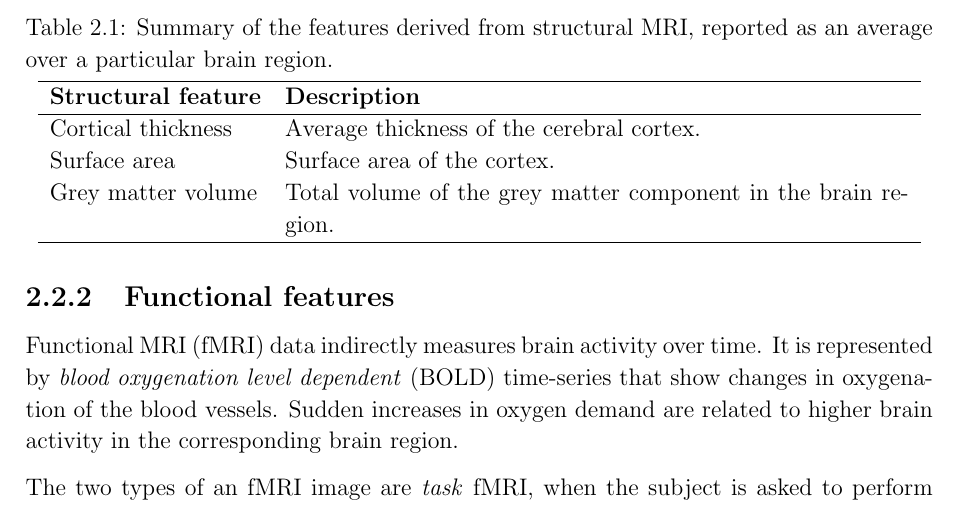
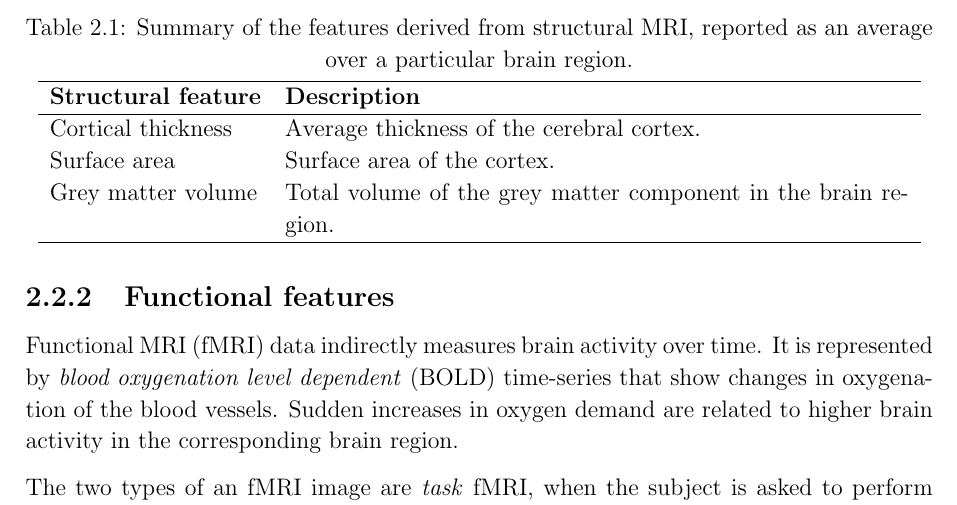
Before and after one commit to kamilest/cst-ii-dissertation, a LaTeX thesis (dissertation/dissertation.tex): part of page 5 of 37, cut so that both start at the same text. Compiled offline with pdfLaTeX.

Commit message:
Minor updates

```diff
--- a/dissertation/dissertation.tex
+++ b/dissertation/dissertation.tex
@@ -23,7 +23,7 @@
 \usepackage[multiple]{footmisc}
 
 \usepackage{minted}
-\usepackage{caption}
+\usepackage[justification=centering]{caption}
 \newenvironment{code}{\captionsetup{type=listing}}{}
 
 \usepackage{amsmath,amsthm, bm}
```
